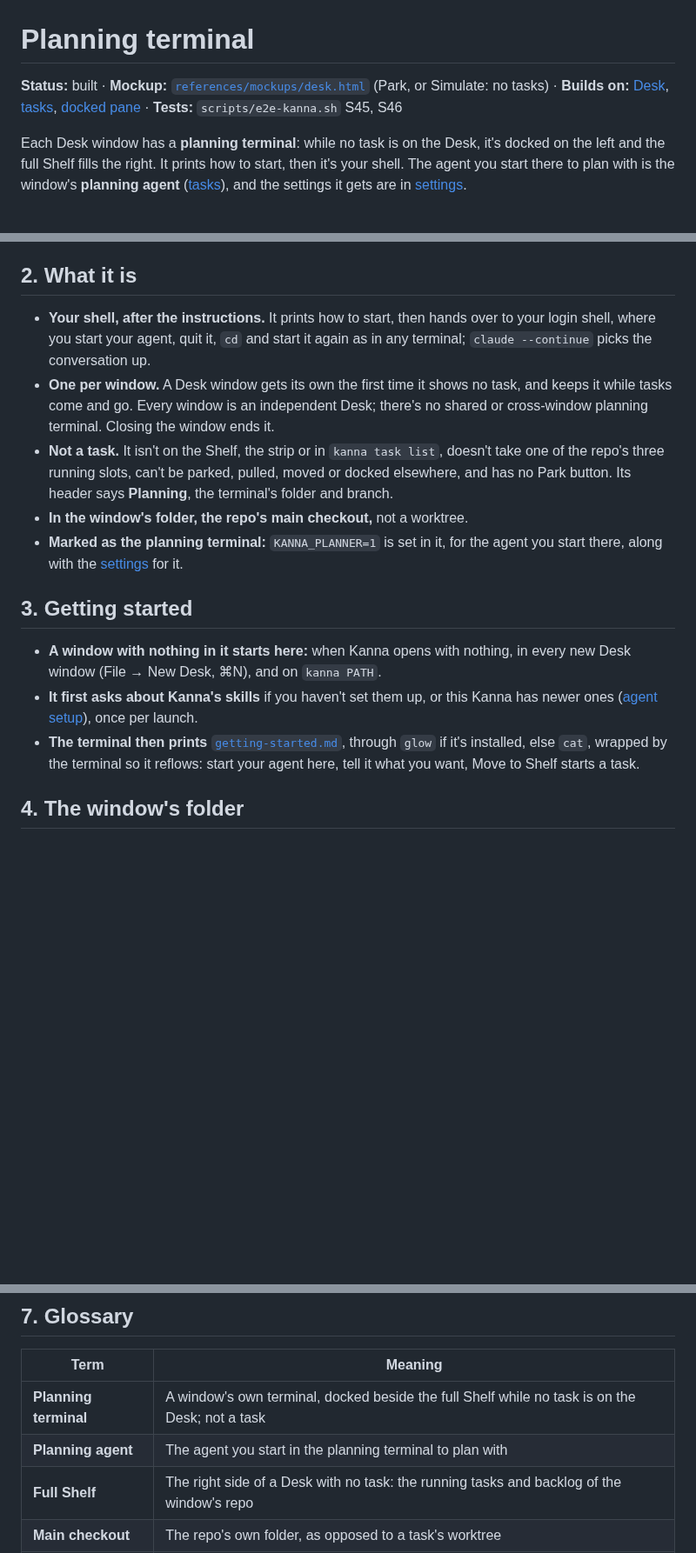
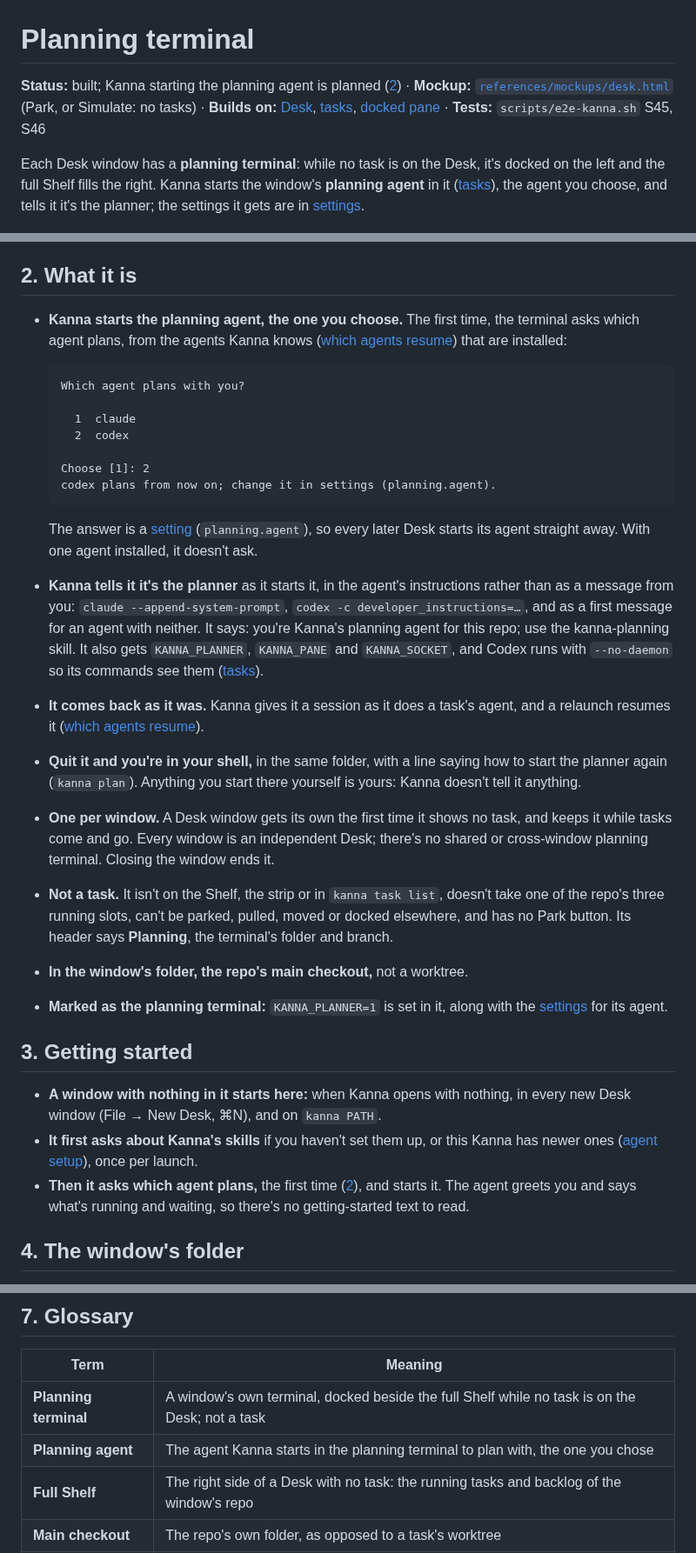
Before and after one commit to jemdiggity/kanna-v4, a Markdown page: docs/specs/planning-agent.md, 3 parts joined by grey strips. Shown at 87% size. Drawn GitHub-style; blank space fills up the shorter version.

````diff
--- a/docs/specs/planning-agent.md
+++ b/docs/specs/planning-agent.md
@@ -1,8 +1,8 @@
 # Planning terminal
 
-**Status:** built · **Mockup:** [`references/mockups/desk.html`](../../references/mockups/desk.html) (Park, or Simulate: no tasks) · **Builds on:** [Desk](desk.md), [tasks](tasks.md), [docked pane](docked-pane.md) · **Tests:** `scripts/e2e-kanna.sh` S45, S46
+**Status:** built; Kanna starting the planning agent is planned ([2](#2-what-it-is)) · **Mockup:** [`references/mockups/desk.html`](../../references/mockups/desk.html) (Park, or Simulate: no tasks) · **Builds on:** [Desk](desk.md), [tasks](tasks.md), [docked pane](docked-pane.md) · **Tests:** `scripts/e2e-kanna.sh` S45, S46
 
-Each Desk window has a **planning terminal**: while no task is on the Desk, it's docked on the left and the full Shelf fills the right. It prints how to start, then it's your shell. The agent you start there to plan with is the window's **planning agent** ([tasks](tasks.md#2-how-tasks-are-made)), and the settings it gets are in [settings](settings.md).
+Each Desk window has a **planning terminal**: while no task is on the Desk, it's docked on the left and the full Shelf fills the right. Kanna starts the window's **planning agent** in it ([tasks](tasks.md#2-how-tasks-are-made)), the agent you choose, and tells it it's the planner; the settings it gets are in [settings](settings.md).
 
 ![A window with nothing in it: the planning terminal prints how to start](task-start.png)
 
@@ -38,17 +38,32 @@ stateDiagram-v2
 
 ## 2. What it is
 
-- **Your shell, after the instructions.** It prints how to start, then hands over to your login shell, where you start your agent, quit it, `cd` and start it again as in any terminal; `claude --continue` picks the conversation up.
+- **Kanna starts the planning agent, the one you choose.** The first time, the terminal asks which agent plans, from the agents Kanna knows ([which agents resume](tasks.md#which-agents-resume)) that are installed:
+
+  ```
+  Which agent plans with you?
+
+    1  claude
+    2  codex
+
+  Choose [1]: 2
+  codex plans from now on; change it in settings (planning.agent).
+  ```
+
+  The answer is a [setting](settings.md) (`planning.agent`), so every later Desk starts its agent straight away. With one agent installed, it doesn't ask.
+- **Kanna tells it it's the planner** as it starts it, in the agent's instructions rather than as a message from you: `claude --append-system-prompt`, `codex -c developer_instructions=…`, and as a first message for an agent with neither. It says: you're Kanna's planning agent for this repo; use the kanna-planning skill. It also gets `KANNA_PLANNER`, `KANNA_PANE` and `KANNA_SOCKET`, and Codex runs with `--no-daemon` so its commands see them ([tasks](tasks.md#7-how-its-built)).
+- **It comes back as it was.** Kanna gives it a session as it does a task's agent, and a relaunch resumes it ([which agents resume](tasks.md#which-agents-resume)).
+- **Quit it and you're in your shell,** in the same folder, with a line saying how to start the planner again (`kanna plan`). Anything you start there yourself is yours: Kanna doesn't tell it anything.
 - **One per window.** A Desk window gets its own the first time it shows no task, and keeps it while tasks come and go. Every window is an independent Desk; there's no shared or cross-window planning terminal. Closing the window ends it.
 - **Not a task.** It isn't on the Shelf, the strip or in `kanna task list`, doesn't take one of the repo's three running slots, can't be parked, pulled, moved or docked elsewhere, and has no Park button. Its header says **Planning**, the terminal's folder and branch.
 - **In the window's folder, the repo's main checkout,** not a worktree.
-- **Marked as the planning terminal:** `KANNA_PLANNER=1` is set in it, for the agent you start there, along with the [settings](settings.md) for it.
+- **Marked as the planning terminal:** `KANNA_PLANNER=1` is set in it, along with the [settings](settings.md) for its agent.
 
 ## 3. Getting started
 
 - **A window with nothing in it starts here:** when Kanna opens with nothing, in every new Desk window (File → New Desk, ⌘N), and on `kanna PATH`.
 - **It first asks about Kanna's skills** if you haven't set them up, or this Kanna has newer ones ([agent setup](agent-setup.md#3-asking)), once per launch.
-- **The terminal then prints** [`getting-started.md`](../../apps/kanna/Resources/getting-started.md), through `glow` if it's installed, else `cat`, wrapped by the terminal so it reflows: start your agent here, tell it what you want, Move to Shelf starts a task.
+- **Then it asks which agent plans,** the first time ([2](#2-what-it-is)), and starts it. The agent greets you and says what's running and waiting, so there's no getting-started text to read.
 
 ## 4. The window's folder
 
@@ -78,7 +94,7 @@ stateDiagram-v2
 | Term | Meaning |
 |---|---|
 | **Planning terminal** | A window's own terminal, docked beside the full Shelf while no task is on the Desk; not a task |
-| **Planning agent** | The agent you start in the planning terminal to plan with |
+| **Planning agent** | The agent Kanna starts in the planning terminal to plan with, the one you chose |
 | **Full Shelf** | The right side of a Desk with no task: the running tasks and backlog of the window's repo |
 | **Main checkout** | The repo's own folder, as opposed to a task's worktree |
 | **Window's folder** | Where the planning terminal is: where Kanna was started, PATH, or wherever you `cd` it |
````
Also changed, not shown: other parts of docs/specs/planning-agent.md (+3 -2 lines), docs/specs/agent-setup.md (+17 -20 lines), docs/specs/settings.md (+2 -1 lines).
